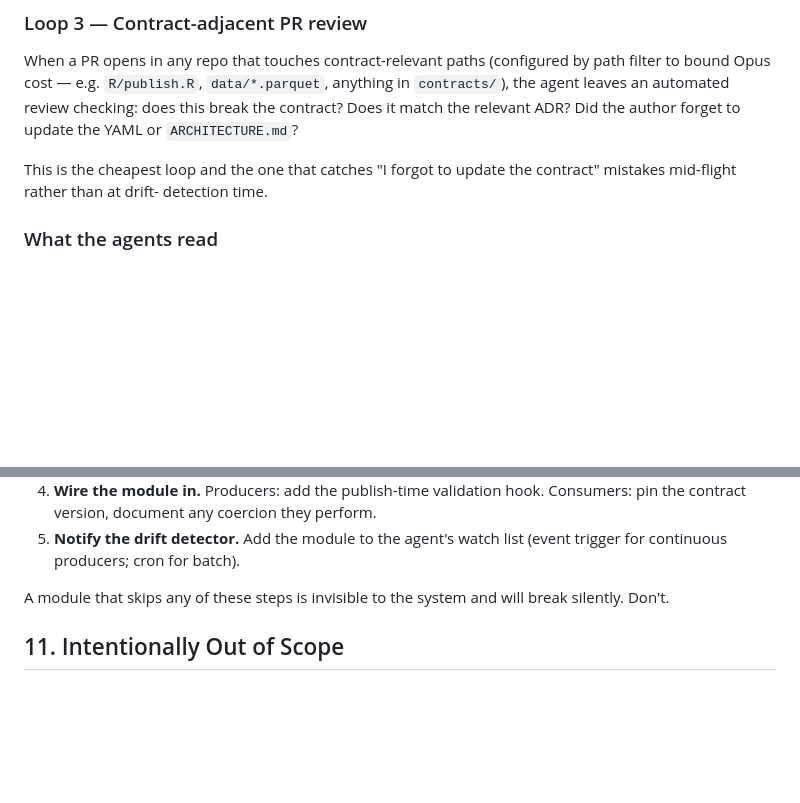
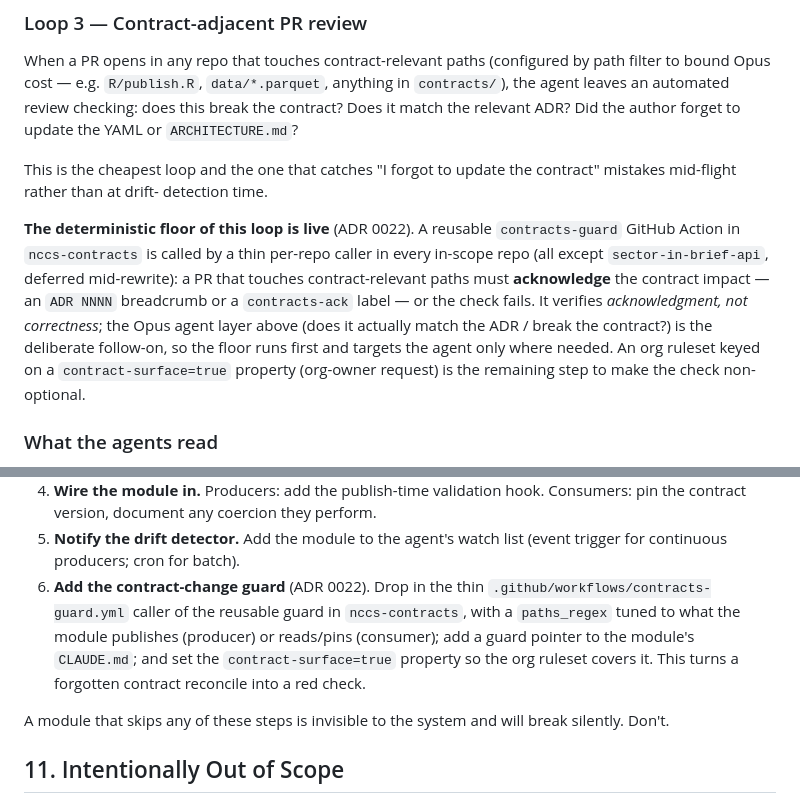
Before and after one commit to UrbanInstitute/nccs-contracts, a Markdown page: ARCHITECTURE.md, 2 parts joined by grey strips. Drawn GitHub-style; blank space fills up the shorter version.

```diff
--- a/ARCHITECTURE.md
+++ b/ARCHITECTURE.md
@@ -224,6 +224,18 @@ This is the cheapest loop and the one that catches "I forgot to
 update the contract" mistakes mid-flight rather than at drift-
 detection time.
 
+**The deterministic floor of this loop is live** (ADR 0022). A reusable
+`contracts-guard` GitHub Action in `nccs-contracts` is called by a thin
+per-repo caller in every in-scope repo (all except `sector-in-brief-api`,
+deferred mid-rewrite): a PR that touches contract-relevant paths must
+**acknowledge** the contract impact — an `ADR NNNN` breadcrumb or a
+`contracts-ack` label — or the check fails. It verifies *acknowledgment, not
+correctness*; the Opus agent layer above (does it actually match the ADR /
+break the contract?) is the deliberate follow-on, so the floor runs first and
+targets the agent only where needed. An org ruleset keyed on a
+`contract-surface=true` property (org-owner request) is the remaining step to
+make the check non-optional.
+
 ### What the agents read
 
 - `contracts/*.yml` — source of truth for schemas, paths, cadence,
@@ -295,6 +307,12 @@ When adding a new producer or consumer:
    any coercion they perform.
 5. **Notify the drift detector.** Add the module to the agent's
    watch list (event trigger for continuous producers; cron for batch).
+6. **Add the contract-change guard** (ADR 0022). Drop in the thin
+   `.github/workflows/contracts-guard.yml` caller of the reusable guard in
+   `nccs-contracts`, with a `paths_regex` tuned to what the module publishes
+   (producer) or reads/pins (consumer); add a guard pointer to the module's
+   `CLAUDE.md`; and set the `contract-surface=true` property so the org ruleset
+   covers it. This turns a forgotten contract reconcile into a red check.
 
 A module that skips any of these steps is invisible to the system
 and will break silently. Don't.
```
Also changed, not shown: decisions/0022-cross-repo-contract-change-guard.md (+21 -7 lines).
